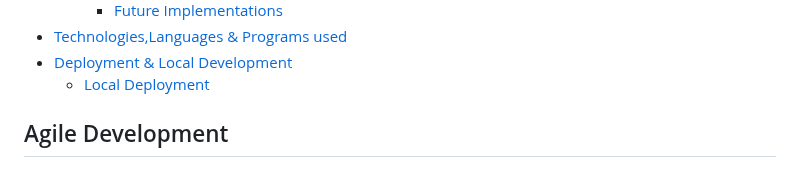
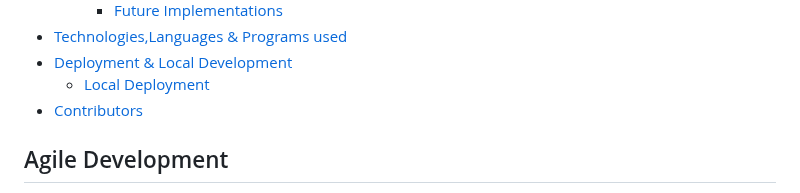
Before and after one commit to Tamas-Gavlider/2410-hackhaton-team5, a Markdown page: README.md, the part around the change. GitHub-like rendering.

Commit message:
Add link to contents on readme

```diff
--- a/README.md
+++ b/README.md
@@ -25,6 +25,7 @@ The live deployed site can be found [here](https://job-application-tracker-team5
 - [Technologies,Languages & Programs used](#technologieslanguages--programs-used)
 - [Deployment & Local Development](#deployment--local-development)
   - [Local Deployment](#local-deployment)
+- [Contributors](#contributors)
 
 ## Agile Development
 
```
